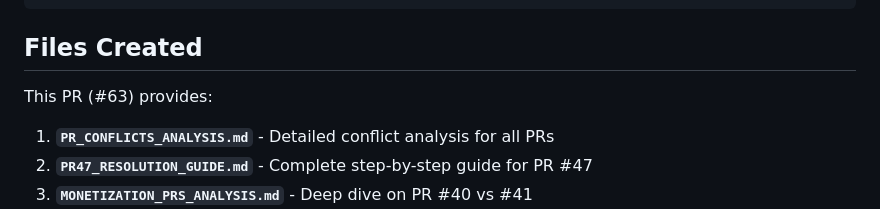
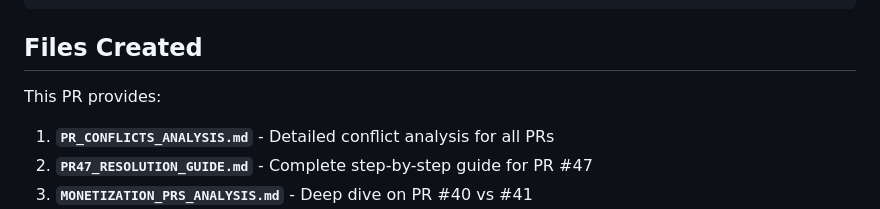
Before and after one commit to evansian456-alt/syncspeaker-prototype, a Markdown page: MERGE_READINESS_SUMMARY.md, the part around the change. Rendered like a GitHub page.

Commit message:
Fix PR number reference in summary document
Co-authored-by: evansian456-alt <257758286+evansian456-alt@users.noreply.github.com>

```diff
--- a/MERGE_READINESS_SUMMARY.md
+++ b/MERGE_READINESS_SUMMARY.md
@@ -164,7 +164,7 @@ npm test
 
 ## Files Created
 
-This PR (#63) provides:
+This PR provides:
 
 1. **`PR_CONFLICTS_ANALYSIS.md`** - Detailed conflict analysis for all PRs
 2. **`PR47_RESOLUTION_GUIDE.md`** - Complete step-by-step guide for PR #47
```
